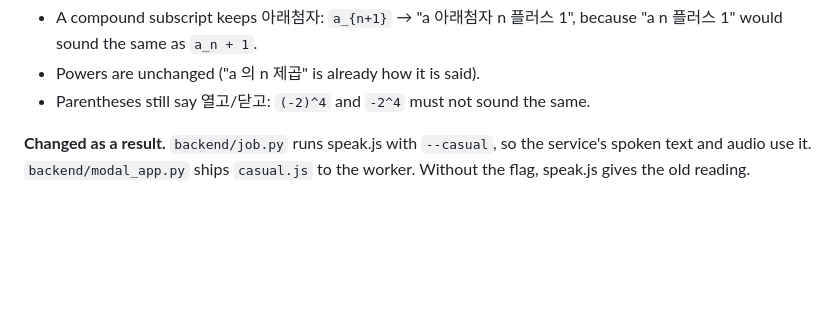
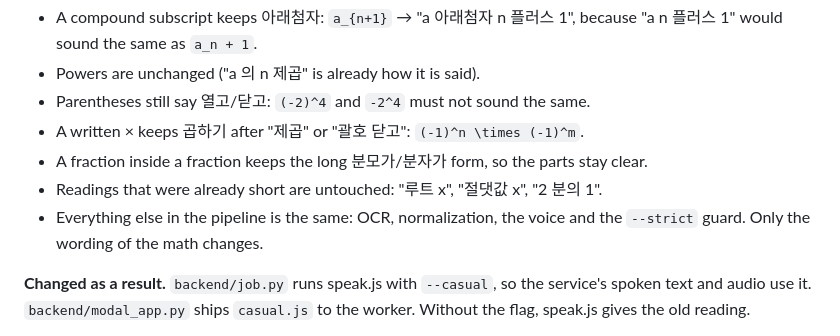
Before and after one commit to hj1478/MathTTS, a Markdown page: FINDINGS.md, the part around the change. GitHub-like rendering; blank space fills up the shorter version.

Commit message:
FINDINGS: list the rest of what the casual reading keeps on purpose
Co-Authored-By: Claude Opus 5.5 <noreply@anthropic.com>

```diff
--- a/FINDINGS.md
+++ b/FINDINGS.md
@@ -852,6 +852,13 @@ saying the same words). Kept on purpose:
   because "a n 플러스 1" would sound the same as `a_n + 1`.
 - Powers are unchanged ("a 의 n 제곱" is already how it is said).
 - Parentheses still say 열고/닫고: `(-2)^4` and `-2^4` must not sound the same.
+- A written × keeps 곱하기 after "제곱" or "괄호 닫고": `(-1)^n \times (-1)^m`.
+- A fraction inside a fraction keeps the long 분모가/분자가 form, so the parts
+  stay clear.
+- Readings that were already short are untouched: "루트 x", "절댓값 x",
+  "2 분의 1".
+- Everything else in the pipeline is the same: OCR, normalization, the voice
+  and the `--strict` guard. Only the wording of the math changes.
 
 **Changed as a result.** `backend/job.py` runs speak.js with `--casual`, so the
 service's spoken text and audio use it. `backend/modal_app.py` ships
```
